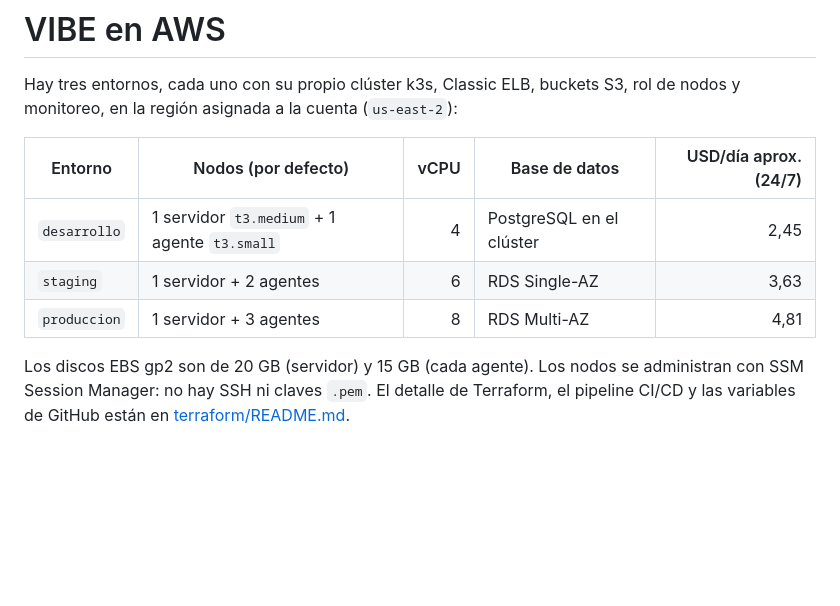
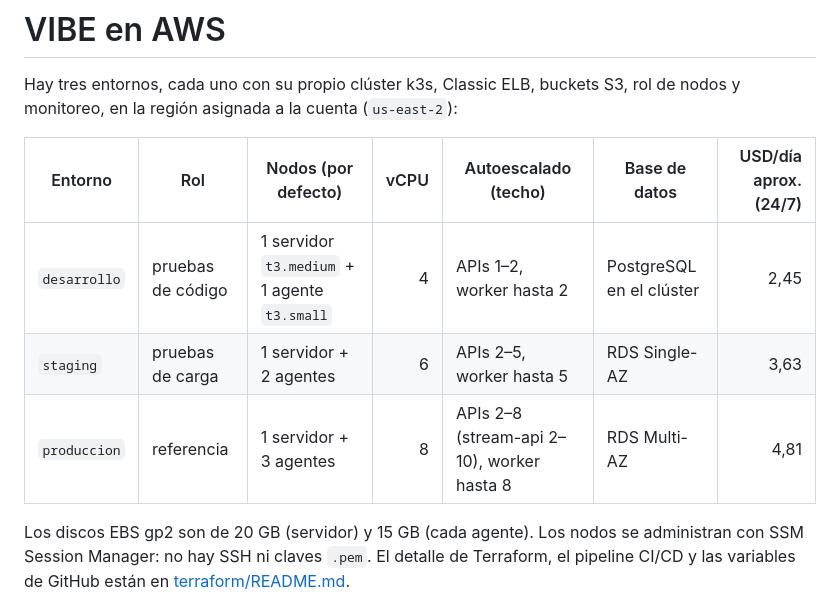
Before and after one commit to LeonardoGB29/vibe_k8s, a Markdown page: vibe/aws/README.md, the part around the change. GitHub-like rendering; blank space fills up the shorter version.

```diff
--- a/vibe/aws/README.md
+++ b/vibe/aws/README.md
@@ -3,11 +3,11 @@
 Hay tres entornos, cada uno con su propio clúster k3s, Classic ELB, buckets S3, rol de
 nodos y monitoreo, en la región asignada a la cuenta (`us-east-2`):
 
-| Entorno | Nodos (por defecto) | vCPU | Base de datos | USD/día aprox. (24/7) |
-|---|---|---:|---|---:|
-| `desarrollo` | 1 servidor `t3.medium` + 1 agente `t3.small` | 4 | PostgreSQL en el clúster | 2,45 |
-| `staging` | 1 servidor + 2 agentes | 6 | RDS Single-AZ | 3,63 |
-| `produccion` | 1 servidor + 3 agentes | 8 | RDS Multi-AZ | 4,81 |
+| Entorno | Rol | Nodos (por defecto) | vCPU | Autoescalado (techo) | Base de datos | USD/día aprox. (24/7) |
+|---|---|---|---:|---|---|---:|
+| `desarrollo` | pruebas de código | 1 servidor `t3.medium` + 1 agente `t3.small` | 4 | APIs 1–2, worker hasta 2 | PostgreSQL en el clúster | 2,45 |
+| `staging` | pruebas de carga | 1 servidor + 2 agentes | 6 | APIs 2–5, worker hasta 5 | RDS Single-AZ | 3,63 |
+| `produccion` | referencia | 1 servidor + 3 agentes | 8 | APIs 2–8 (stream-api 2–10), worker hasta 8 | RDS Multi-AZ | 4,81 |
 
 Los discos EBS gp2 son de 20 GB (servidor) y 15 GB (cada agente). Los nodos se
 administran con SSM Session Manager: no hay SSH ni claves `.pem`. El detalle de
```
Also changed, not shown: vibe/k8s/README.md (+6 -6 lines), vibe/terraform/README.md (+5 -5 lines).
